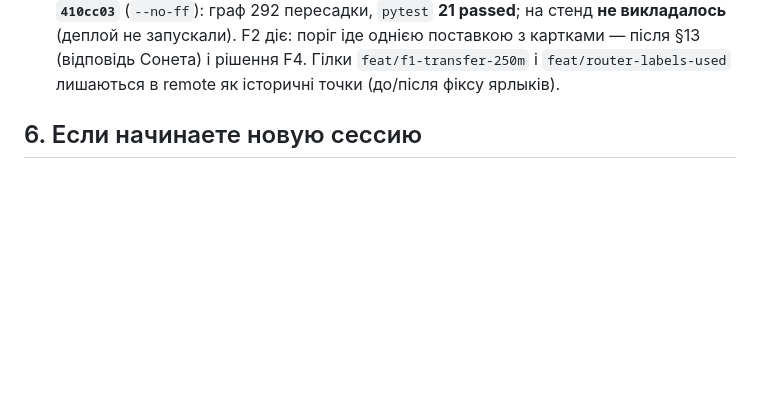
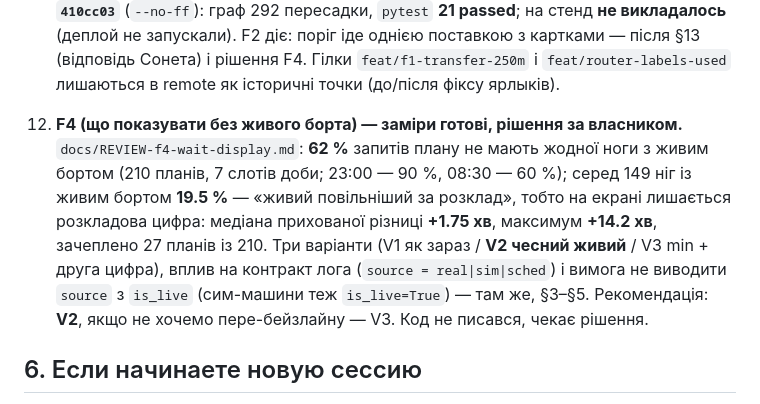
Before and after one commit to andreymaslou/chernivtsi-stops-editor, a Markdown page: docs/STATUS.md, the part around the change. GitHub-like rendering; blank space fills up the shorter version.

Commit message:
docs: REVIEW F4 — частота відсутності живого борта, розходження «план/борт», три варіанти + контракт лога (рішення за власником)

```diff
--- a/docs/STATUS.md
+++ b/docs/STATUS.md
@@ -580,6 +580,15 @@ A/B ≈ 235 → 150 мс (со счётчиками) и haversine 33 168 → 133
     на стенд **не викладалось** (деплой не запускали). F2 діє: поріг іде однією поставкою з
     картками — після §13 (відповідь Сонета) і рішення F4. Гілки `feat/f1-transfer-250m` і
     `feat/router-labels-used` лишаються в remote як історичні точки (до/після фіксу ярлыків).
+12. **F4 (що показувати без живого борта) — заміри готові, рішення за власником.**
+    `docs/REVIEW-f4-wait-display.md`: **62 %** запитів плану не мають жодної ноги з живим бортом
+    (210 планів, 7 слотів доби; 23:00 — 90 %, 08:30 — 60 %); серед 149 ніг із живим бортом
+    **19.5 %** — «живий повільніший за розклад», тобто на екрані лишається розкладова цифра:
+    медіана прихованої різниці **+1.75 хв**, максимум **+14.2 хв**, зачеплено 27 планів із 210.
+    Три варіанти (V1 як зараз / **V2 чесний живий** / V3 min + друга цифра), вплив на контракт
+    лога (`source = real|sim|sched`) і вимога не виводити `source` з `is_live` (сим-машини теж
+    `is_live=True`) — там же, §3–§5. Рекомендація: **V2**, якщо не хочемо пере-бейзлайну —
+    V3. Код не писався, чекає рішення.
 
 ## 6. Если начинаете новую сессию
 
```
Also changed, not shown: docs/BRIEF-plan-variants.md (+3 -1 lines), docs/REVIEW-f4-wait-display.md (added, +130 -0 lines).
